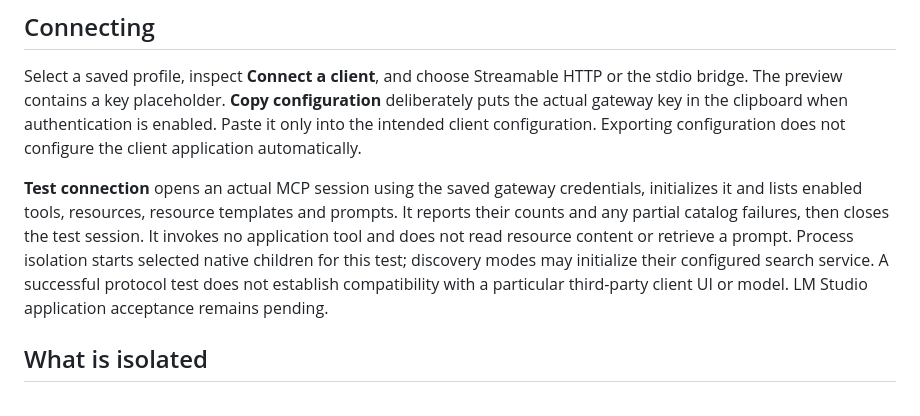
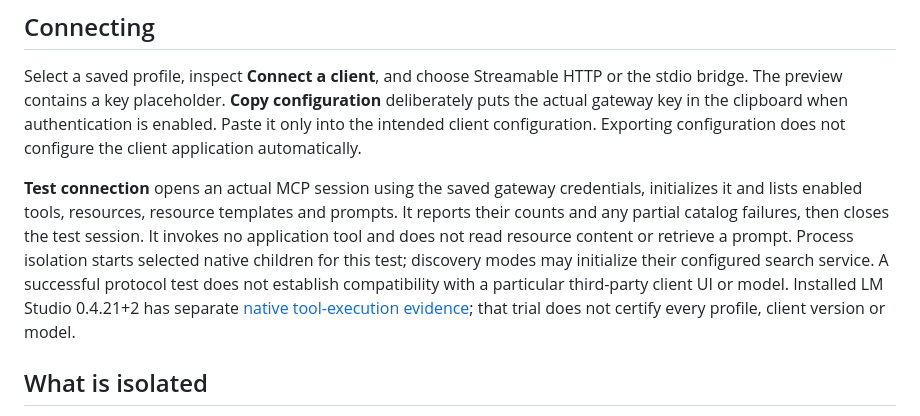
Before and after one commit to csorrells42/Harbor, a Markdown page: docs/profiles.md, the part around the change. Drawn GitHub-style.

```diff
--- a/docs/profiles.md
+++ b/docs/profiles.md
@@ -8,7 +8,7 @@ The default endpoint remains `/mcp` (or your configured MCP path). Named endpoin
 
 Select a saved profile, inspect **Connect a client**, and choose Streamable HTTP or the stdio bridge. The preview contains a key placeholder. **Copy configuration** deliberately puts the actual gateway key in the clipboard when authentication is enabled. Paste it only into the intended client configuration. Exporting configuration does not configure the client application automatically.
 
-**Test connection** opens an actual MCP session using the saved gateway credentials, initializes it and lists enabled tools, resources, resource templates and prompts. It reports their counts and any partial catalog failures, then closes the test session. It invokes no application tool and does not read resource content or retrieve a prompt. Process isolation starts selected native children for this test; discovery modes may initialize their configured search service. A successful protocol test does not establish compatibility with a particular third-party client UI or model. LM Studio application acceptance remains pending.
+**Test connection** opens an actual MCP session using the saved gateway credentials, initializes it and lists enabled tools, resources, resource templates and prompts. It reports their counts and any partial catalog failures, then closes the test session. It invokes no application tool and does not read resource content or retrieve a prompt. Process isolation starts selected native children for this test; discovery modes may initialize their configured search service. A successful protocol test does not establish compatibility with a particular third-party client UI or model. Installed LM Studio 0.4.21+2 has separate [native tool-execution evidence](lmstudio-diagnostics.md#acceptance-status); that trial does not certify every profile, client version or model.
 
 ## What is isolated
 
```
Also changed, not shown: docs/lmstudio-diagnostics.md (+6 -2 lines), docs/mcp-capabilities.md (+1 -1 lines).
